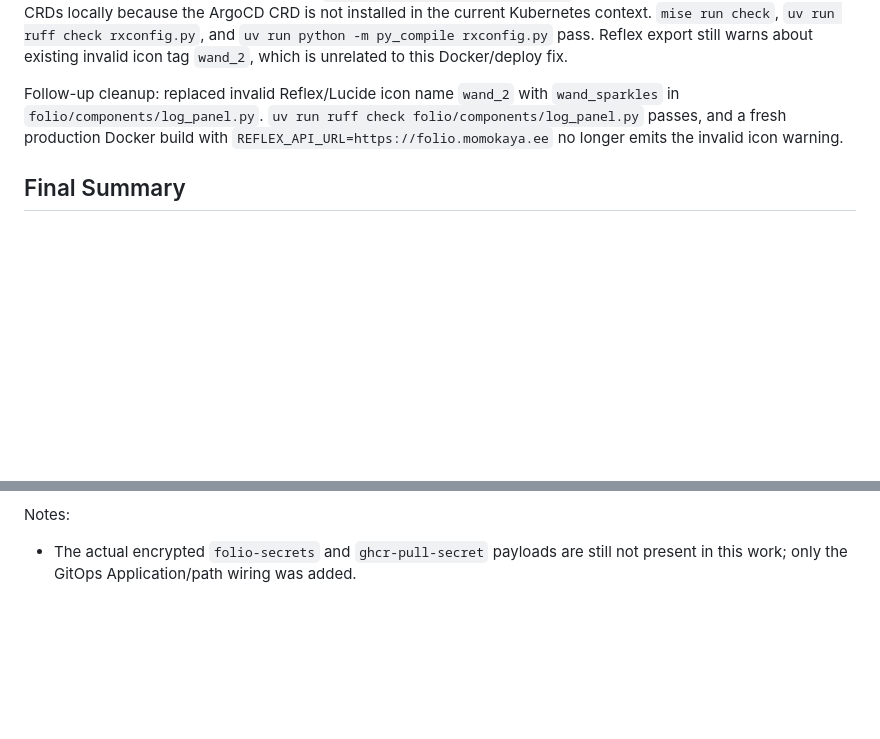
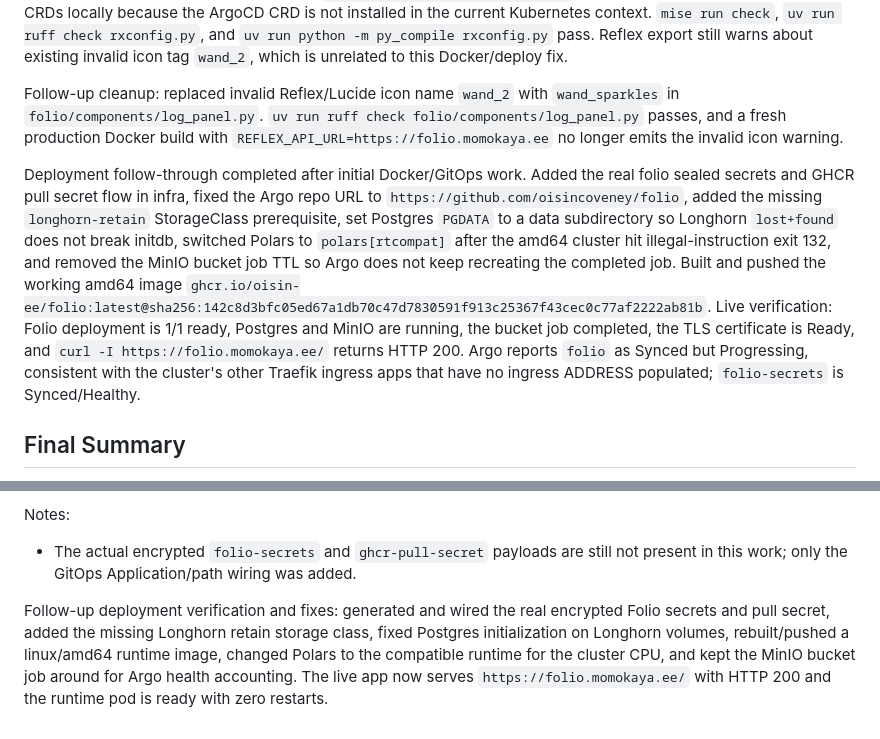
Before and after one commit to oisincoveney/folio, a Markdown page: backlog/tasks/folio-12 - Make-Reflex-Docker-production-build-deterministic.md, 2 parts joined by grey strips. GitHub-like rendering; blank space fills up the shorter version.

Commit message:
docs: record Folio deployment follow-up

```diff
--- a/backlog/tasks/folio-12 - Make-Reflex-Docker-production-build-deterministic.md
+++ b/backlog/tasks/folio-12 - Make-Reflex-Docker-production-build-deterministic.md
@@ -63,6 +63,8 @@ Fix the Docker/deployment setup so the prebuilt Reflex frontend cannot accidenta
 Implemented Docker fail-fast behavior for missing REFLEX_API_URL, production URL baking for Reflex env/sitemap via rxconfig.py deploy_url, docker-compose localhost build args, prod Kustomize latest image with Always pull policy, and infra ArgoCD folio/folio-secrets Applications plus an empty folio sealed-secrets kustomization path. Validation run: `docker build --target runtime` without REFLEX_API_URL fails with the intended clear error; `docker build --target base -t folio-review:base .` succeeds; `docker build --target runtime --build-arg REFLEX_API_URL=https://folio.momokaya.ee -t folio-review:runtime-prodarg .` succeeds; generated Reflex env asset and sitemap contain `https://folio.momokaya.ee` / `wss://folio.momokaya.ee`; `docker compose config --no-env-resolution` and `docker compose build folio` succeed; `kubectl kustomize k8s/overlays/prod` renders `ghcr.io/oisin-ee/folio:latest` with `imagePullPolicy: Always`; `kubectl kustomize /Users/oisin/dev/infra/k8s/manifests/folio/sealed-secrets` exits 0 with empty output; Ruby YAML parse validates the new infra Application YAML. `kubectl create --dry-run=client` could not validate Argo Application CRDs locally because the ArgoCD CRD is not installed in the current Kubernetes context. `mise run check`, `uv run ruff check rxconfig.py`, and `uv run python -m py_compile rxconfig.py` pass. Reflex export still warns about existing invalid icon tag `wand_2`, which is unrelated to this Docker/deploy fix.
 
 Follow-up cleanup: replaced invalid Reflex/Lucide icon name `wand_2` with `wand_sparkles` in `folio/components/log_panel.py`. `uv run ruff check folio/components/log_panel.py` passes, and a fresh production Docker build with `REFLEX_API_URL=https://folio.momokaya.ee` no longer emits the invalid icon warning.
+
+Deployment follow-through completed after initial Docker/GitOps work. Added the real folio sealed secrets and GHCR pull secret flow in infra, fixed the Argo repo URL to `https://github.com/oisincoveney/folio`, added the missing `longhorn-retain` StorageClass prerequisite, set Postgres `PGDATA` to a data subdirectory so Longhorn `lost+found` does not break initdb, switched Polars to `polars[rtcompat]` after the amd64 cluster hit illegal-instruction exit 132, and removed the MinIO bucket job TTL so Argo does not keep recreating the completed job. Built and pushed the working amd64 image `ghcr.io/oisin-ee/folio:latest@sha256:142c8d3bfc05ed67a1db70c47d7830591f913c25367f43cec0c77af2222ab81b`. Live verification: Folio deployment is 1/1 ready, Postgres and MinIO are running, the bucket job completed, the TLS certificate is Ready, and `curl -I https://folio.momokaya.ee/` returns HTTP 200. Argo reports `folio` as Synced but Progressing, consistent with the cluster's other Traefik ingress apps that have no ingress ADDRESS populated; `folio-secrets` is Synced/Healthy.
 <!-- SECTION:NOTES:END -->
 
 ## Final Summary
@@ -88,4 +90,6 @@ Validation:
 
 Notes:
 - The actual encrypted `folio-secrets` and `ghcr-pull-secret` payloads are still not present in this work; only the GitOps Application/path wiring was added.
+
+Follow-up deployment verification and fixes: generated and wired the real encrypted Folio secrets and pull secret, added the missing Longhorn retain storage class, fixed Postgres initialization on Longhorn volumes, rebuilt/pushed a linux/amd64 runtime image, changed Polars to the compatible runtime for the cluster CPU, and kept the MinIO bucket job around for Argo health accounting. The live app now serves `https://folio.momokaya.ee/` with HTTP 200 and the runtime pod is ready with zero restarts.
 <!-- SECTION:FINAL_SUMMARY:END -->
```
Also changed, not shown: other parts of backlog/tasks/folio-12 - Make-Reflex-Docker-production-build-deterministic.md (+1 -1 lines).
